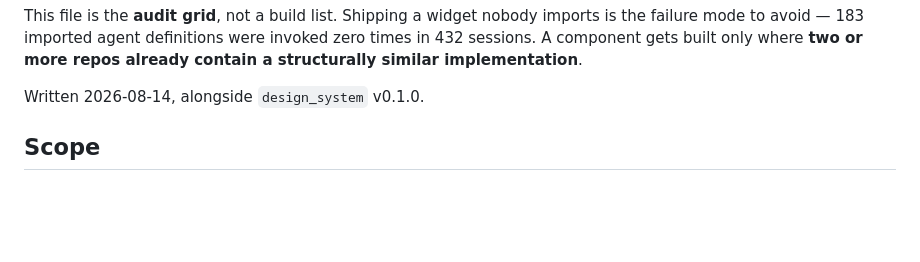
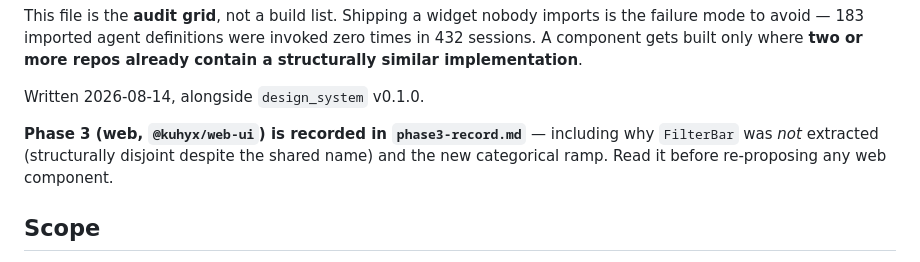
Before and after one commit to kuhyx/utils, a Markdown page: unified-design-system/nielsen-audit.md, the part around the change. Rendered like a GitHub page; blank space fills up the shorter version.

```diff
--- a/unified-design-system/nielsen-audit.md
+++ b/unified-design-system/nielsen-audit.md
@@ -13,6 +13,11 @@ invoked zero times in 432 sessions. A component gets built only where **two or
 more repos already contain a structurally similar implementation**.
 
 Written 2026-08-14, alongside `design_system` v0.1.0.
+
+**Phase 3 (web, `@kuhyx/web-ui`) is recorded in `phase3-record.md`** — including
+why `FilterBar` was *not* extracted (structurally disjoint despite the shared
+name) and the new categorical ramp. Read it before re-proposing any web
+component.
 
 ## Scope
 
```
Also changed, not shown: unified-design-system/phase3-record.md (added, +113 -0 lines).
